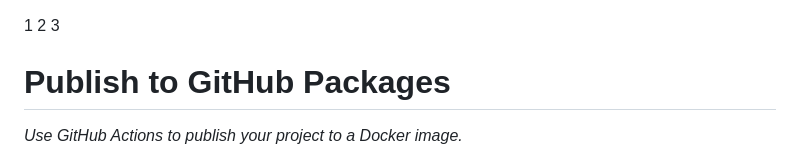
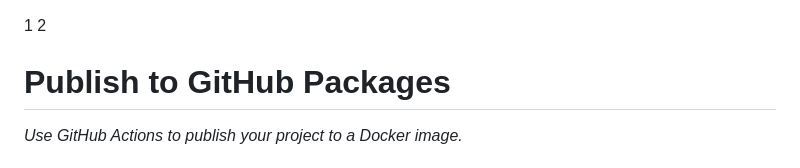
Before and after one commit to emreari/skills-publish-packages, a Markdown page: README.md, the part around the change. Drawn GitHub-style.

```diff
--- a/README.md
+++ b/README.md
@@ -1,6 +1,5 @@
 1
 2
-3
 <header>
 
 <!--
```
